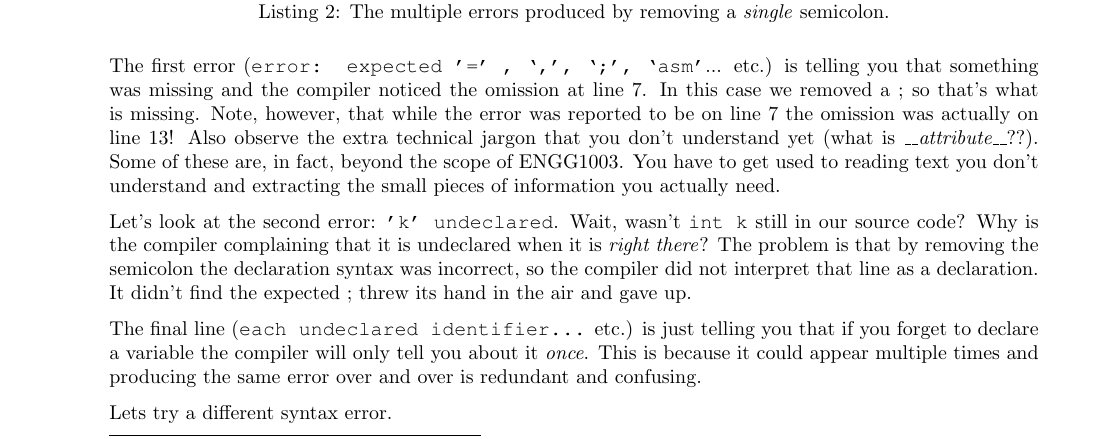
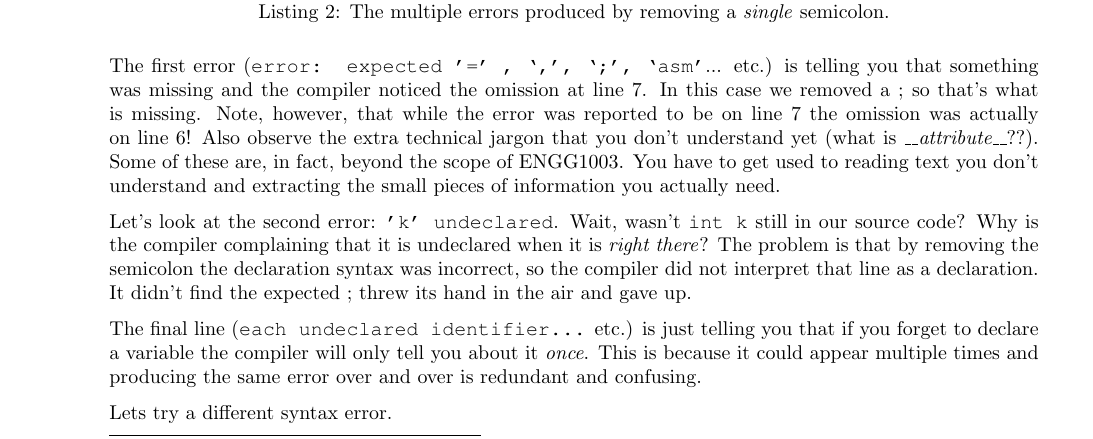
Before and after one commit to bschulznewy/engg1003, a LaTeX document (Labs/LabWk1.tex): part of page 16 of 32, cut so that both start at the same text. Compiled offline with pdfLaTeX.

Commit message:
Fixed a line number bug.

```diff
--- a/Labs/LabWk1.tex
+++ b/Labs/LabWk1.tex
@@ -401,7 +401,7 @@ U:\1003Test\testProject\main.c|7|note: each undeclared identifier is reported on
 ||=== Build failed: 2 error(s), 0 warning(s) (0 minute(s), 0 second(s)) ===||
 	\end{lstlisting}
 
-The first error (\texttt{error: expected '=' , ‘,’, ‘;’, ‘asm'}... etc.) is telling you that something was missing and the compiler noticed the omission at line 7. In this case we removed a ; so that's what is missing. Note, however, that while the error was reported to be on line 7 the omission was actually on line 13! Also observe the extra technical jargon that you don't understand yet (what is \textit{\_\_attribute\_\_}??). Some of these are, in fact, beyond the scope of ENGG1003. You have to get used to reading text you don't understand and extracting the small pieces of information you actually need.
+The first error (\texttt{error: expected '=' , ‘,’, ‘;’, ‘asm'}... etc.) is telling you that something was missing and the compiler noticed the omission at line 7. In this case we removed a ; so that's what is missing. Note, however, that while the error was reported to be on line 7 the omission was actually on line 6! Also observe the extra technical jargon that you don't understand yet (what is \textit{\_\_attribute\_\_}??). Some of these are, in fact, beyond the scope of ENGG1003. You have to get used to reading text you don't understand and extracting the small pieces of information you actually need.
 
 Let's look at the second error: \texttt{'k' undeclared}. Wait, wasn't \texttt{int k} still in our source code? Why is the compiler complaining that it is undeclared when it is \textit{right there}? The problem is that by removing the semicolon the declaration syntax was incorrect, so the compiler did not interpret that line as a declaration. It didn't find the expected ; threw its hand in the air and gave up.
 
```
Also changed, not shown: Labs/LabWk1.pdf.
